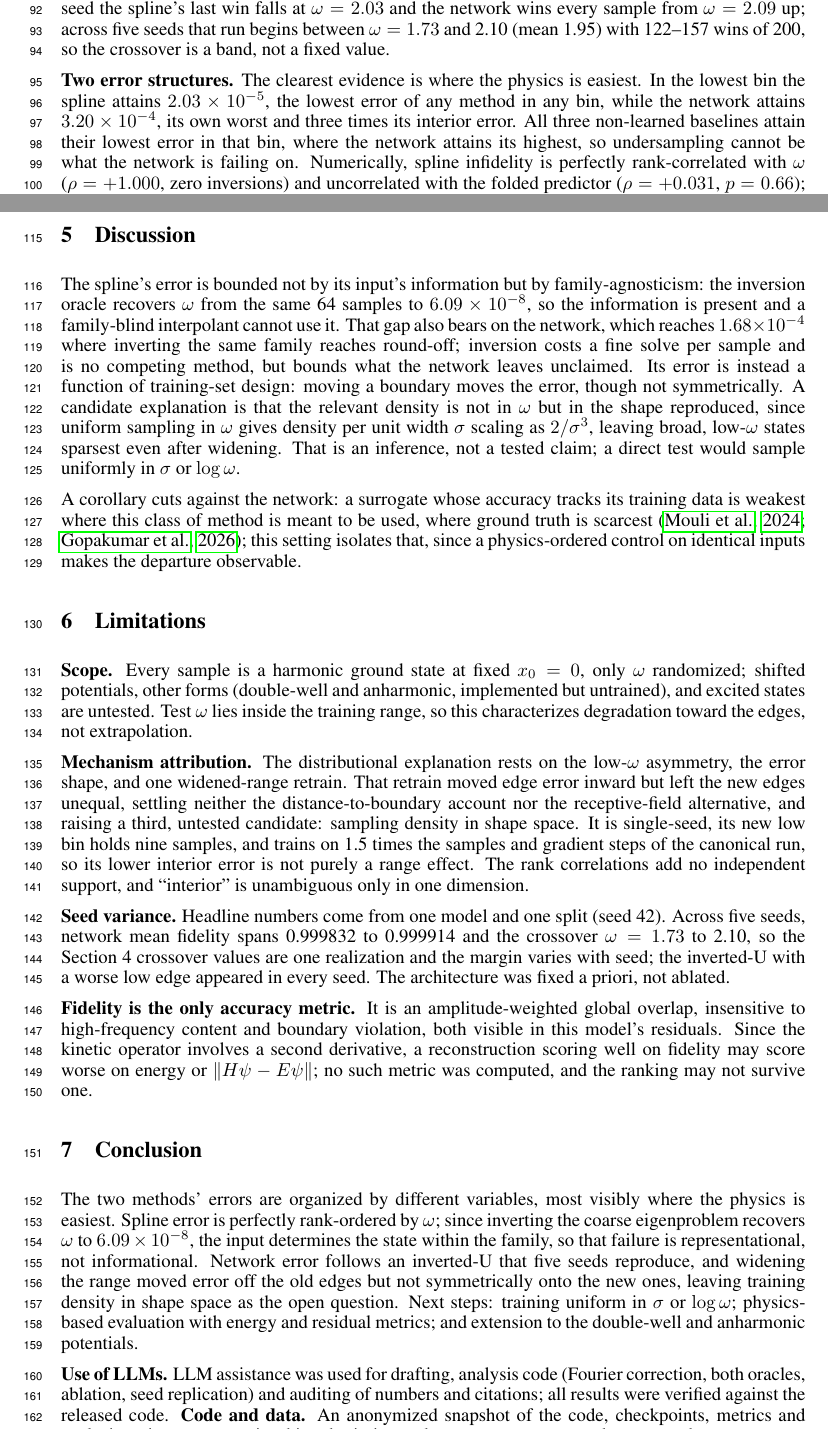
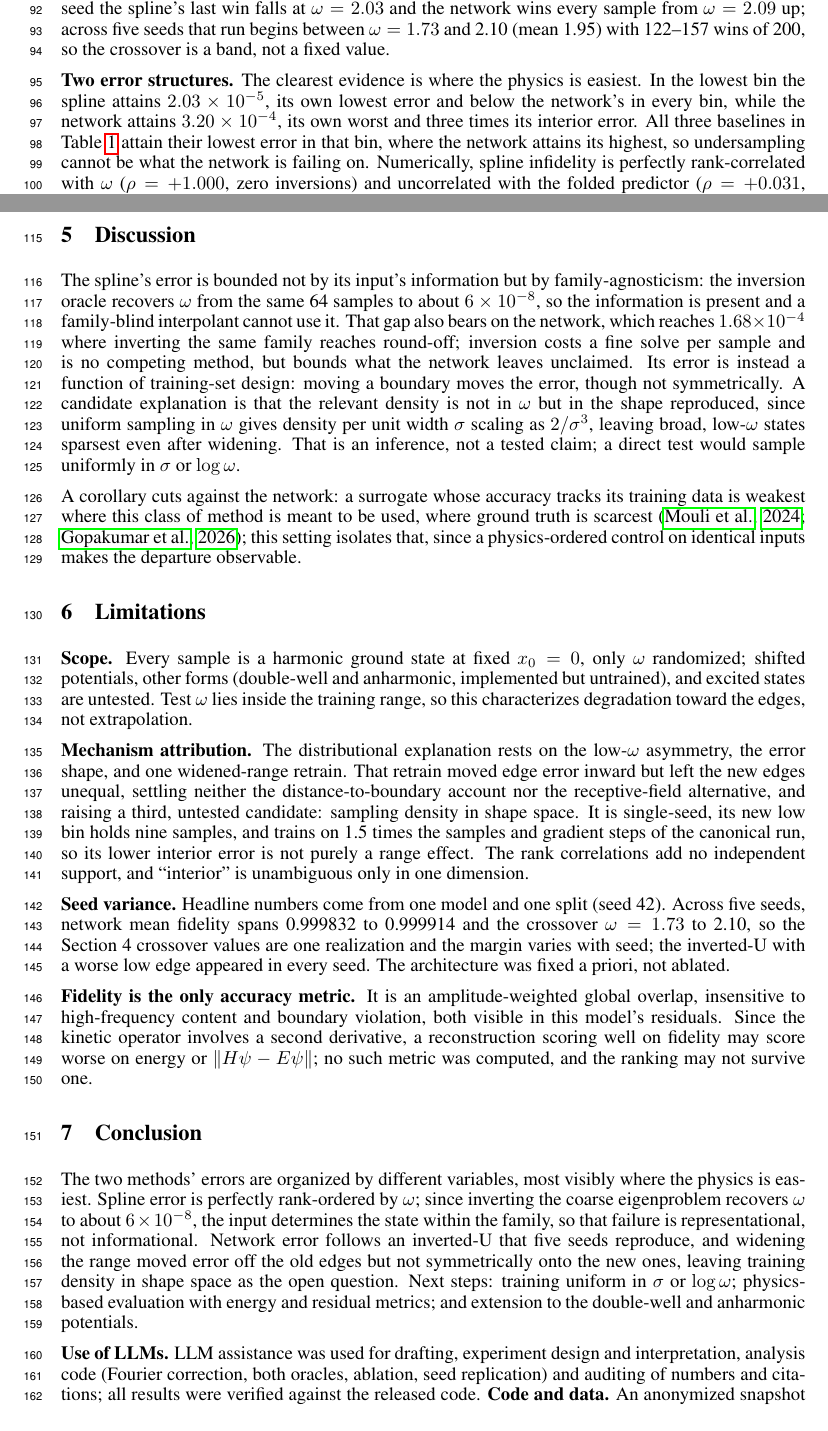
Before and after one commit to Qinetic-Research-Lab/quantum-wavefunction-superresolution, a LaTeX paper (paper/latex/main.tex): two parts of pages 3 and 4 of 5, joined at a grey line, cut so that both start at the same text. Compiled offline with pdfLaTeX.

Commit message:
Manuscript: correct false lowest-error claim, round noise-limited oracle numbers, fix LLM-use statement
- Two error structures: the moment oracle (1.90e-5) is below the spline (2.03e-5) in the
  lowest bin, so 'lowest error of any method' was false; also 'three non-learned baselines'
  miscounted (four non-learned methods exist). Now scoped to the spline vs the network and
  to the three baselines in Table 1.
- Inversion-oracle mean |dw| is at the optimizer noise floor and varies run to run
  (6.09e-8 committed vs 5.90e-8 on a clean re-run; eigsh uses a random start vector).
  Report as about 6e-8 (max about 3e-7), which both runs support.
- LLM-use statement: mention experiment design and interpretation, consistent with the
  project record and the submission's AI-use description.

Body still 4 pages; References start at the top of page 5.

Co-Authored-By: Claude Sonnet 5 <noreply@anthropic.com>

```diff
--- a/paper/latex/main.tex
+++ b/paper/latex/main.tex
@@ -206,9 +206,9 @@ the crossover is a band, not a fixed value.
 \end{figure}
 
 \textbf{Two error structures.} The clearest evidence is where the physics is
-easiest. In the lowest bin the spline attains $2.03 \times 10^{-5}$, the lowest
-error of any method in any bin, while the network attains
-$3.20 \times 10^{-4}$, its own worst and three times its interior error. All three non-learned baselines attain their lowest
+easiest. In the lowest bin the spline attains $2.03 \times 10^{-5}$, its own lowest
+error and below the network's in every bin, while the network attains
+$3.20 \times 10^{-4}$, its own worst and three times its interior error. All three baselines in Table~\ref{tab:bins} attain their lowest
 error in that bin, where the network attains its highest, so undersampling cannot
 be what the network is failing on. Numerically, spline infidelity is perfectly
 rank-correlated with $\omega$ ($\rho = +1.000$, zero inversions) and uncorrelated
@@ -240,7 +240,7 @@ field is not excluded. The ablation is one seed, its new low bin nine samples.
 
 The spline's error is bounded not by its input's information but by
 family-agnosticism: the inversion oracle recovers $\omega$ from the same 64
-samples to $6.09 \times 10^{-8}$, so the information is present and a
+samples to about $6 \times 10^{-8}$, so the information is present and a
 family-blind interpolant cannot use it. That gap also bears on the
 network, which reaches $1.68 \times 10^{-4}$ where inverting the same family
 reaches round-off; inversion costs a fine solve per sample and is no competing
@@ -294,7 +294,7 @@ may not survive one.
 
 The two methods' errors are organized by different variables, most visibly where
 the physics is easiest. Spline error is perfectly rank-ordered by $\omega$; since
-inverting the coarse eigenproblem recovers $\omega$ to $6.09 \times 10^{-8}$, the
+inverting the coarse eigenproblem recovers $\omega$ to about $6 \times 10^{-8}$, the
 input determines the state within the family, so that failure is
 representational, not informational. Network error follows an inverted-U that
 five seeds reproduce, and widening the range moved error off the old edges but
@@ -303,9 +303,10 @@ the open question. Next steps: training uniform in $\sigma$ or $\log\omega$;
 physics-based evaluation with energy and residual metrics; and extension to the
 double-well and anharmonic potentials.
 
-\textbf{Use of LLMs.} LLM assistance was used for drafting, analysis code
-(Fourier correction, both oracles, ablation, seed replication) and auditing of
-numbers and citations; all results were verified against the released code.
+\textbf{Use of LLMs.} LLM assistance was used for drafting, experiment design
+and interpretation, analysis code (Fourier correction, both oracles, ablation,
+seed replication) and auditing of numbers and citations; all results were
+verified against the released code.
 \textbf{Code and data.} An anonymized snapshot of the code, checkpoints, metrics
 and analysis scripts accompanies this submission and regenerates every number
 reported.
```
Also changed, not shown: paper/latex/main.pdf, paper/latex/main.tex (4 more changed lines).
